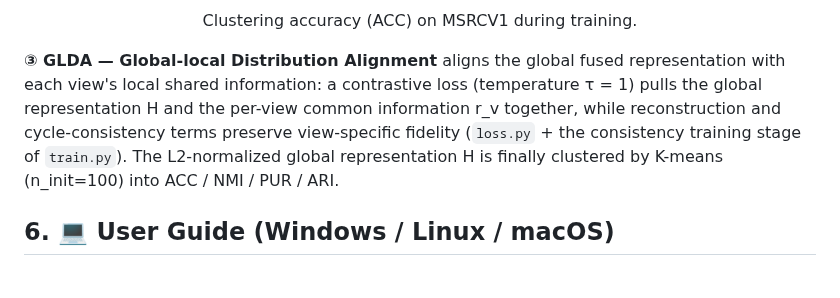
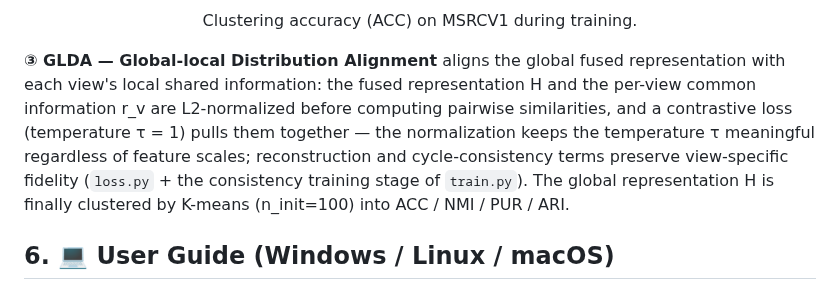
Before and after one commit to cleste-pome/MASA, a Markdown page: README.md, the part around the change. Drawn GitHub-style.

Commit message:
Move L2-normalization context to GLDA contrastive alignment per paper M3-1

```diff
--- a/README.md
+++ b/README.md
@@ -184,7 +184,7 @@ MASA is a robust multi-view clustering framework built on three core modules and
 Clustering accuracy (ACC) on MSRCV1 during training.
 </p>
 
-**③ GLDA — Global-local Distribution Alignment** aligns the global fused representation with each view's local shared information: a contrastive loss (temperature τ = 1) pulls the global representation H and the per-view common information r_v together, while reconstruction and cycle-consistency terms preserve view-specific fidelity (`loss.py` + the consistency training stage of `train.py`). The L2-normalized global representation H is finally clustered by K-means (n_init=100) into ACC / NMI / PUR / ARI.
+**③ GLDA — Global-local Distribution Alignment** aligns the global fused representation with each view's local shared information: the fused representation H and the per-view common information r_v are L2-normalized before computing pairwise similarities, and a contrastive loss (temperature τ = 1) pulls them together — the normalization keeps the temperature τ meaningful regardless of feature scales; reconstruction and cycle-consistency terms preserve view-specific fidelity (`loss.py` + the consistency training stage of `train.py`). The global representation H is finally clustered by K-means (n_init=100) into ACC / NMI / PUR / ARI.
 
 ## 6. 💻 User Guide (Windows / Linux / macOS)
 
```
